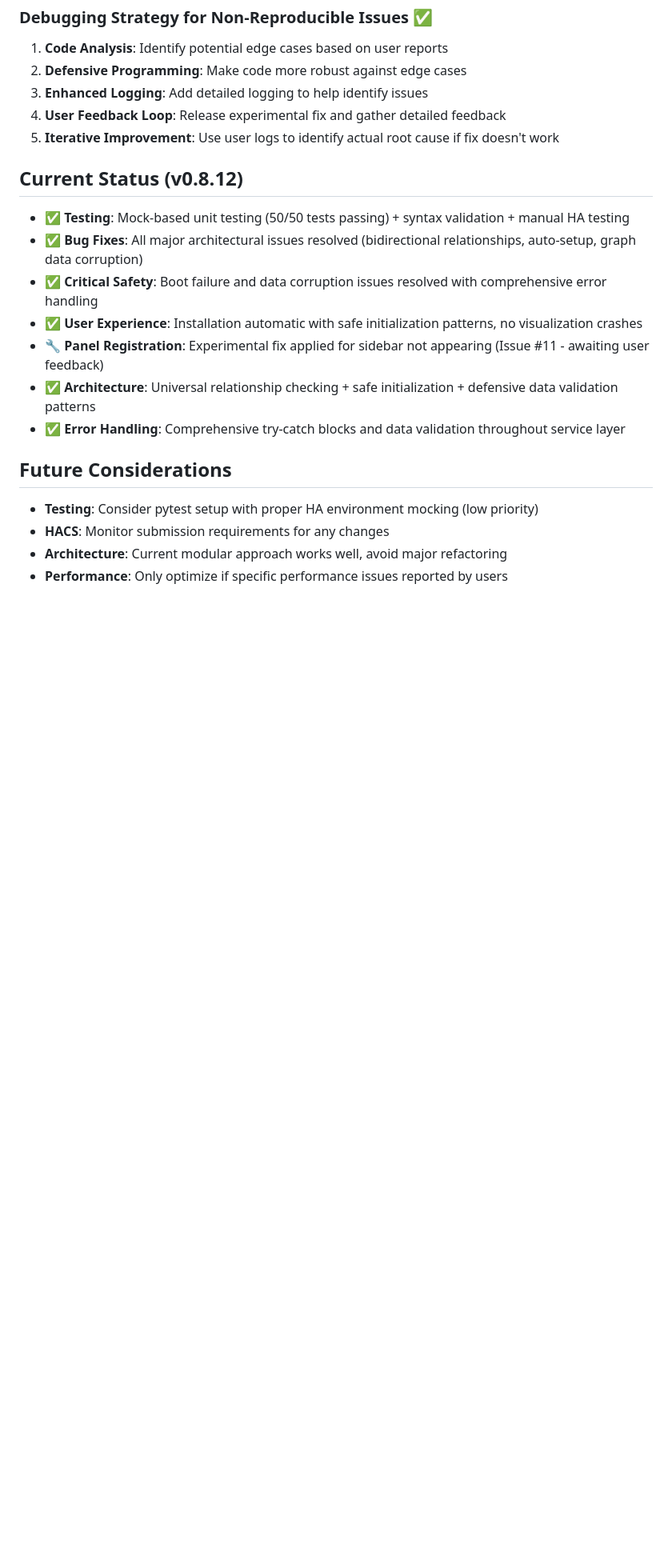
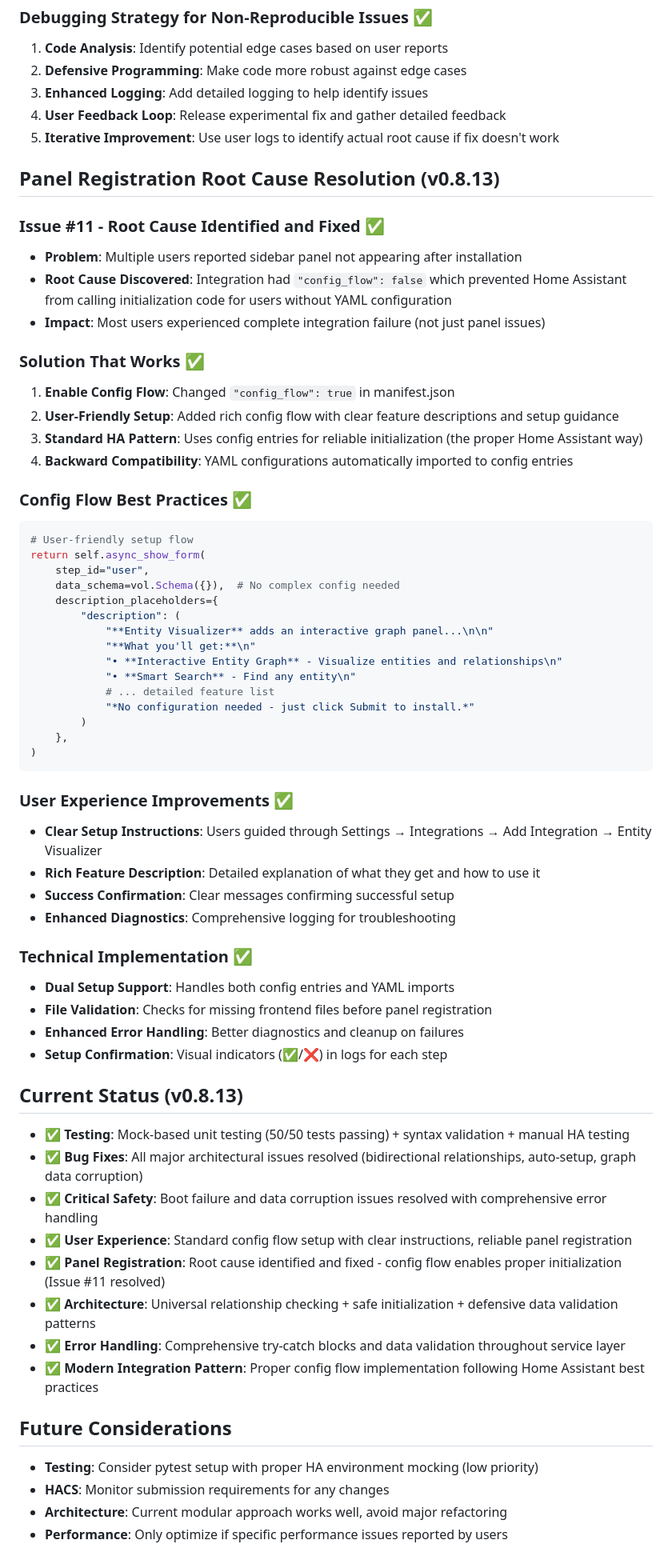
Before and after one commit to jonducrou/ha_visualiser, a Markdown page: DECISIONS.md, the part around the change. Shown at 80% size. GitHub-like rendering; blank space fills up the shorter version.

Commit message:
Document root cause resolution for panel registration issue #11
- Root cause: config_flow: false prevented integration initialization
- Solution: Enable config flow with user-friendly setup experience
- Technical details and best practices documented for future reference
- Issue #11 resolved with v0.8.13 config flow implementation

🤖 Generated with [Claude Code](https://claude.ai/code)

Co-Authored-By: Claude <noreply@anthropic.com>

````diff
--- a/DECISIONS.md
+++ b/DECISIONS.md
@@ -283,15 +283,60 @@ if "graph_service" in hass.data[DOMAIN]:
 4. **User Feedback Loop**: Release experimental fix and gather detailed feedback
 5. **Iterative Improvement**: Use user logs to identify actual root cause if fix doesn't work
 
-## Current Status (v0.8.12)
+## Panel Registration Root Cause Resolution (v0.8.13)
+
+### Issue #11 - Root Cause Identified and Fixed ✅
+- **Problem**: Multiple users reported sidebar panel not appearing after installation
+- **Root Cause Discovered**: Integration had `"config_flow": false` which prevented Home Assistant from calling initialization code for users without YAML configuration
+- **Impact**: Most users experienced complete integration failure (not just panel issues)
+
+### Solution That Works ✅
+1. **Enable Config Flow**: Changed `"config_flow": true` in manifest.json
+2. **User-Friendly Setup**: Added rich config flow with clear feature descriptions and setup guidance
+3. **Standard HA Pattern**: Uses config entries for reliable initialization (the proper Home Assistant way)
+4. **Backward Compatibility**: YAML configurations automatically imported to config entries
+
+### Config Flow Best Practices ✅
+```python
+# User-friendly setup flow
+return self.async_show_form(
+    step_id="user",
+    data_schema=vol.Schema({}),  # No complex config needed
+    description_placeholders={
+        "description": (
+            "**Entity Visualizer** adds an interactive graph panel...\n\n"
+            "**What you'll get:**\n"
+            "• **Interactive Entity Graph** - Visualize entities and relationships\n"
+            "• **Smart Search** - Find any entity\n"
+            # ... detailed feature list
+            "*No configuration needed - just click Submit to install.*"
+        )
+    },
+)
+```
+
+### User Experience Improvements ✅
+- **Clear Setup Instructions**: Users guided through Settings → Integrations → Add Integration → Entity Visualizer
+- **Rich Feature Description**: Detailed explanation of what they get and how to use it
+- **Success Confirmation**: Clear messages confirming successful setup
+- **Enhanced Diagnostics**: Comprehensive logging for troubleshooting
+
+### Technical Implementation ✅
+- **Dual Setup Support**: Handles both config entries and YAML imports
+- **File Validation**: Checks for missing frontend files before panel registration
+- **Enhanced Error Handling**: Better diagnostics and cleanup on failures
+- **Setup Confirmation**: Visual indicators (✅/❌) in logs for each step
+
+## Current Status (v0.8.13)
 
 - ✅ **Testing**: Mock-based unit testing (50/50 tests passing) + syntax validation + manual HA testing
 - ✅ **Bug Fixes**: All major architectural issues resolved (bidirectional relationships, auto-setup, graph data corruption)
 - ✅ **Critical Safety**: Boot failure and data corruption issues resolved with comprehensive error handling
-- ✅ **User Experience**: Installation automatic with safe initialization patterns, no visualization crashes
-- 🔧 **Panel Registration**: Experimental fix applied for sidebar not appearing (Issue #11 - awaiting user feedback)
+- ✅ **User Experience**: Standard config flow setup with clear instructions, reliable panel registration
+- ✅ **Panel Registration**: Root cause identified and fixed - config flow enables proper initialization (Issue #11 resolved)
 - ✅ **Architecture**: Universal relationship checking + safe initialization + defensive data validation patterns
 - ✅ **Error Handling**: Comprehensive try-catch blocks and data validation throughout service layer
+- ✅ **Modern Integration Pattern**: Proper config flow implementation following Home Assistant best practices
 
 ## Future Considerations
 
````
